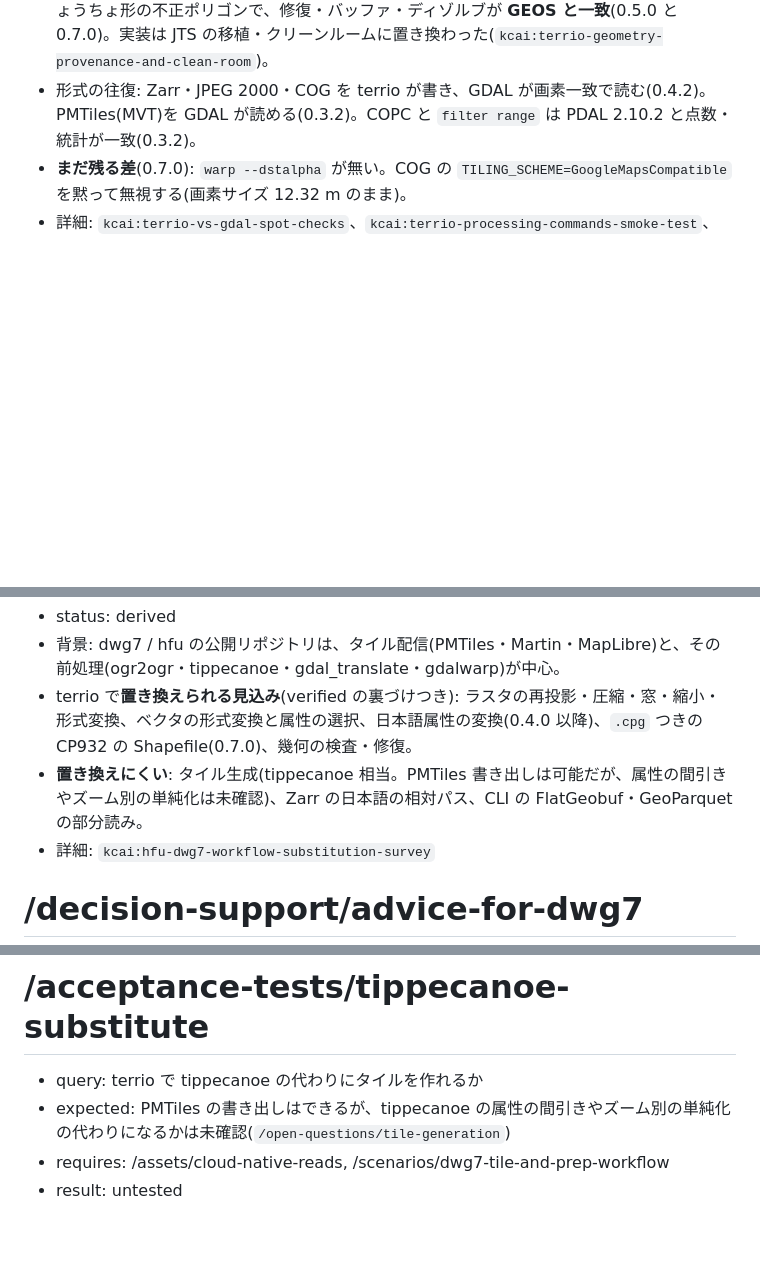
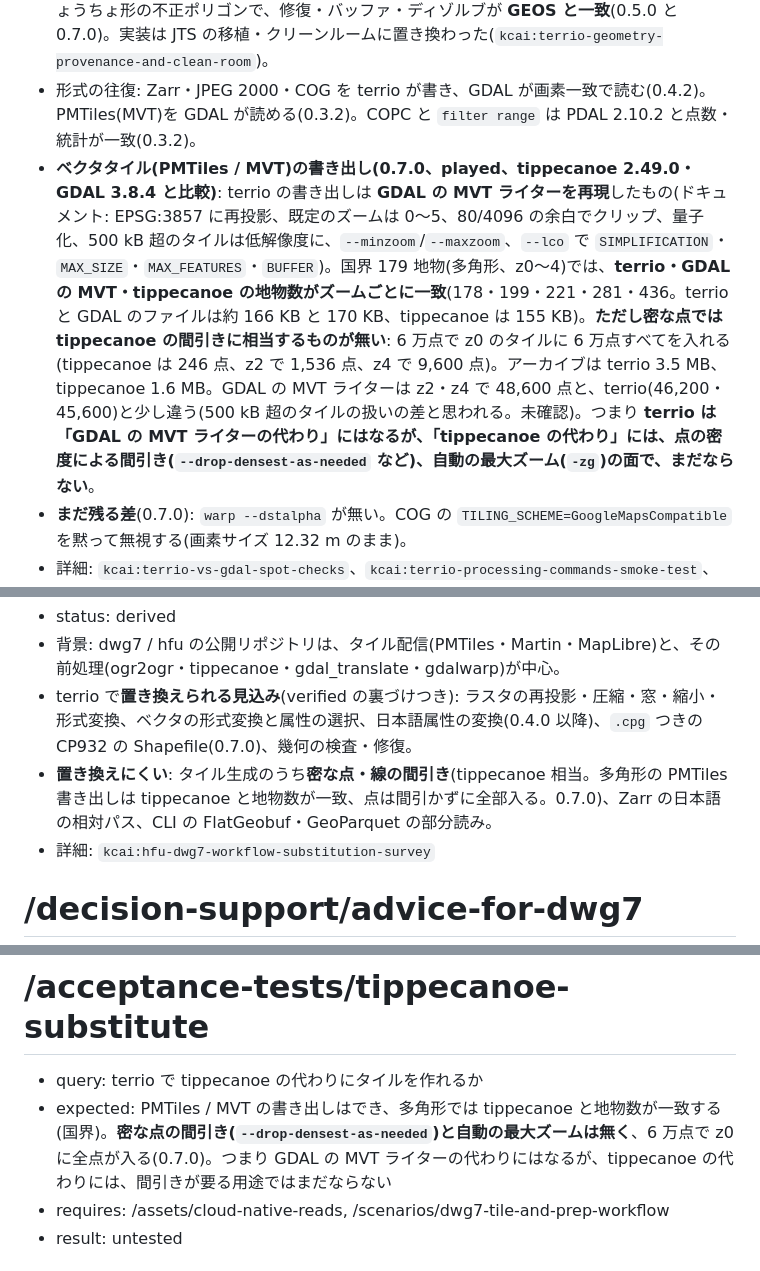
Before and after one commit to dwg7/kcai-terrio, a Markdown page: miso/terrio.md, 3 parts joined by grey strips. GitHub-like rendering; blank space fills up the shorter version.

```diff
--- a/miso/terrio.md
+++ b/miso/terrio.md
@@ -117,6 +117,7 @@
 - 等高線・SQL(0.7.0、played): `terrio contour --interval 10`(標高モデル 140×140)は **106 本で、`gdal_contour -i 10` と同数**。`terrio sql` は `GROUP BY` と集計(`COUNT`・`SUM`)、`ST_Area` が動く(3 ポリゴンの試料で期待どおり)。`terrio preview` は端末でなければ `-o FILE` が要る。
 - 幾何(0.5.0 から): `is-valid`・`make-valid`・`clean`・`buffer`・`overlay`・`dissolve` ほか。ちょうちょ形の不正ポリゴンで、修復・バッファ・ディゾルブが **GEOS と一致**(0.5.0 と 0.7.0)。実装は JTS の移植・クリーンルームに置き換わった(`kcai:terrio-geometry-provenance-and-clean-room`)。
 - 形式の往復: Zarr・JPEG 2000・COG を terrio が書き、GDAL が画素一致で読む(0.4.2)。PMTiles(MVT)を GDAL が読める(0.3.2)。COPC と `filter range` は PDAL 2.10.2 と点数・統計が一致(0.3.2)。
+- **ベクタタイル(PMTiles / MVT)の書き出し(0.7.0、played、tippecanoe 2.49.0・GDAL 3.8.4 と比較)**: terrio の書き出しは **GDAL の MVT ライターを再現**したもの(ドキュメント: EPSG:3857 に再投影、既定のズームは 0〜5、80/4096 の余白でクリップ、量子化、500 kB 超のタイルは低解像度に、`--minzoom`/`--maxzoom`、`--lco` で `SIMPLIFICATION`・`MAX_SIZE`・`MAX_FEATURES`・`BUFFER`)。国界 179 地物(多角形、z0〜4)では、**terrio・GDAL の MVT・tippecanoe の地物数がズームごとに一致**(178・199・221・281・436。terrio と GDAL のファイルは約 166 KB と 170 KB、tippecanoe は 155 KB)。**ただし密な点では tippecanoe の間引きに相当するものが無い**: 6 万点で z0 のタイルに 6 万点すべてを入れる(tippecanoe は 246 点、z2 で 1,536 点、z4 で 9,600 点)。アーカイブは terrio 3.5 MB、tippecanoe 1.6 MB。GDAL の MVT ライターは z2・z4 で 48,600 点と、terrio(46,200・45,600)と少し違う(500 kB 超のタイルの扱いの差と思われる。未確認)。つまり **terrio は「GDAL の MVT ライターの代わり」にはなるが、「tippecanoe の代わり」には、点の密度による間引き(`--drop-densest-as-needed` など)、自動の最大ズーム(`-zg`)の面で、まだならない**。
 - **まだ残る差**(0.7.0): `warp --dstalpha` が無い。COG の `TILING_SCHEME=GoogleMapsCompatible` を黙って無視する(画素サイズ 12.32 m のまま)。
 - 詳細: `kcai:terrio-vs-gdal-spot-checks`、`kcai:terrio-processing-commands-smoke-test`、`kcai:terrio-conformance-and-testing-against-gdal`
 
@@ -133,7 +134,7 @@
 - status: derived
 - 背景: dwg7 / hfu の公開リポジトリは、タイル配信(PMTiles・Martin・MapLibre)と、その前処理(ogr2ogr・tippecanoe・gdal_translate・gdalwarp)が中心。
 - terrio で**置き換えられる見込み**(verified の裏づけつき): ラスタの再投影・圧縮・窓・縮小・形式変換、ベクタの形式変換と属性の選択、日本語属性の変換(0.4.0 以降)、`.cpg` つきの CP932 の Shapefile(0.7.0)、幾何の検査・修復。
-- **置き換えにくい**: タイル生成(tippecanoe 相当。PMTiles 書き出しは可能だが、属性の間引きやズーム別の単純化は未確認)、Zarr の日本語の相対パス、CLI の FlatGeobuf・GeoParquet の部分読み。
+- **置き換えにくい**: タイル生成のうち**密な点・線の間引き**(tippecanoe 相当。多角形の PMTiles 書き出しは tippecanoe と地物数が一致、点は間引かずに全部入る。0.7.0)、Zarr の日本語の相対パス、CLI の FlatGeobuf・GeoParquet の部分読み。
 - 詳細: `kcai:hfu-dwg7-workflow-substitution-survey`
 
 # /decision-support/advice-for-dwg7
@@ -241,7 +243,7 @@
 
 # /acceptance-tests/tippecanoe-substitute
 - query: terrio で tippecanoe の代わりにタイルを作れるか
-- expected: PMTiles の書き出しはできるが、tippecanoe の属性の間引きやズーム別の単純化の代わりになるかは未確認(`/open-questions/tile-generation`)
+- expected: PMTiles / MVT の書き出しはでき、多角形では tippecanoe と地物数が一致する(国界)。**密な点の間引き(`--drop-densest-as-needed`)と自動の最大ズームは無く**、6 万点で z0 に全点が入る(0.7.0)。つまり GDAL の MVT ライターの代わりにはなるが、tippecanoe の代わりには、間引きが要る用途ではまだならない
 - requires: /assets/cloud-native-reads, /scenarios/dwg7-tile-and-prep-workflow
 - result: untested
 
```
Also changed, not shown: other parts of miso/terrio.md (+18 -4 lines), DECISIONS.md (+4 -0 lines), plays/2026-11-08-tile-generation.md (added, +22 -0 lines).
